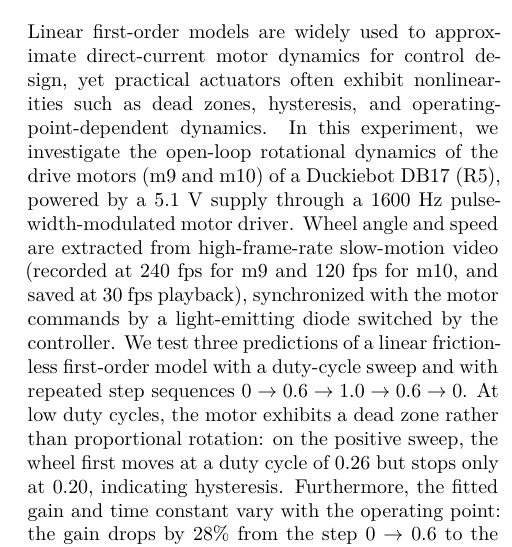
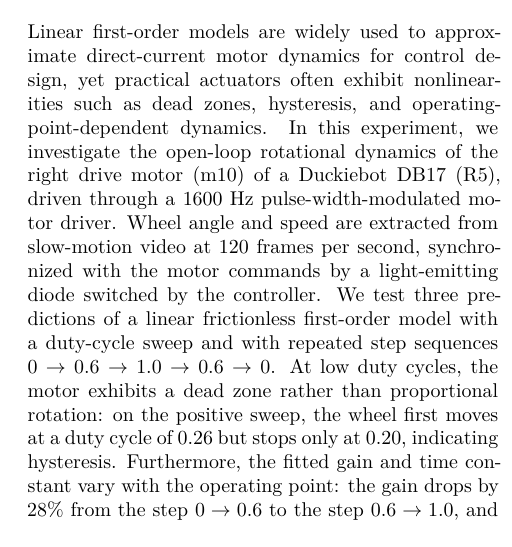
Before and after one commit to ANDYTIEN1/course-automatic-control-experiment-duckiebot, a LaTeX paper (doc/report_Tien2026_WheelDynamics_Group05/main.tex, which reads doc/report_Tien2026_WheelDynamics_Group05/sections/abstract.tex): part of one column of page 1 of 6, cut so that both start at the same text. Compiled offline with XeLaTeX.

Commit message:
Update abstract for clarity and focus on motor m10
Revised the abstract to focus on the right drive motor (m10) and simplified the description of video synchronization.

```diff
--- a/doc/report_Tien2026_WheelDynamics_Group05/sections/abstract.tex
+++ b/doc/report_Tien2026_WheelDynamics_Group05/sections/abstract.tex
@@ -1,3 +1,3 @@
 \begin{abstract}
-Linear first-order models are widely used to approximate direct-current motor dynamics for control design, yet practical actuators often exhibit nonlinearities such as dead zones, hysteresis, and operating-point-dependent dynamics. In this experiment, we investigate the open-loop rotational dynamics of the drive motors (m9 and m10) of a Duckiebot DB17 (R5), powered by a 5.1~V supply through a 1600~Hz pulse-width-modulated motor driver. Wheel angle and speed are extracted from high-frame-rate slow-motion video (recorded at 240~fps for m9 and 120~fps for m10, and saved at 30~fps playback), synchronized with the motor commands by a light-emitting diode switched by the controller. We test three predictions of a linear frictionless first-order model with a duty-cycle sweep and with repeated step sequences $0 \to 0.6 \to 1.0 \to 0.6 \to 0$. At low duty cycles, the motor exhibits a dead zone rather than proportional rotation: on the positive sweep, the wheel first moves at a duty cycle of $\StartDuty$ but stops only at $\StopDuty$, indicating hysteresis. Furthermore, the fitted gain and time constant vary with the operating point: the gain drops by $\GainDrop\%$ from the step $0 \to 0.6$ to the step $0.6 \to 1.0$, and upward and downward steps show asymmetric transients rather than mirror symmetry. These results highlight the importance of accounting for dry friction and operating-point shifts when modeling low-cost wheeled robot actuators.
+Linear first-order models are widely used to approximate direct-current motor dynamics for control design, yet practical actuators often exhibit nonlinearities such as dead zones, hysteresis, and operating-point-dependent dynamics. In this experiment, we investigate the open-loop rotational dynamics of the right drive motor (m10) of a Duckiebot DB17 (R5), driven through a 1600~Hz pulse-width-modulated motor driver. Wheel angle and speed are extracted from slow-motion video at 120 frames per second, synchronized with the motor commands by a light-emitting diode switched by the controller. We test three predictions of a linear frictionless first-order model with a duty-cycle sweep and with repeated step sequences $0 \to 0.6 \to 1.0 \to 0.6 \to 0$. At low duty cycles, the motor exhibits a dead zone rather than proportional rotation: on the positive sweep, the wheel first moves at a duty cycle of $\StartDuty$ but stops only at $\StopDuty$, indicating hysteresis. Furthermore, the fitted gain and time constant vary with the operating point: the gain drops by $\GainDrop\%$ from the step $0 \to 0.6$ to the step $0.6 \to 1.0$, and upward and downward steps show asymmetric transients rather than mirror symmetry. These results highlight the importance of accounting for dry friction and operating-point shifts when modeling low-cost wheeled robot actuators.
 \end{abstract}
```
